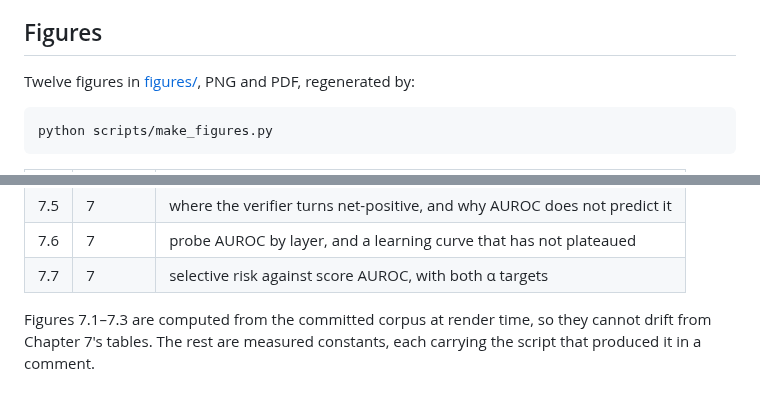
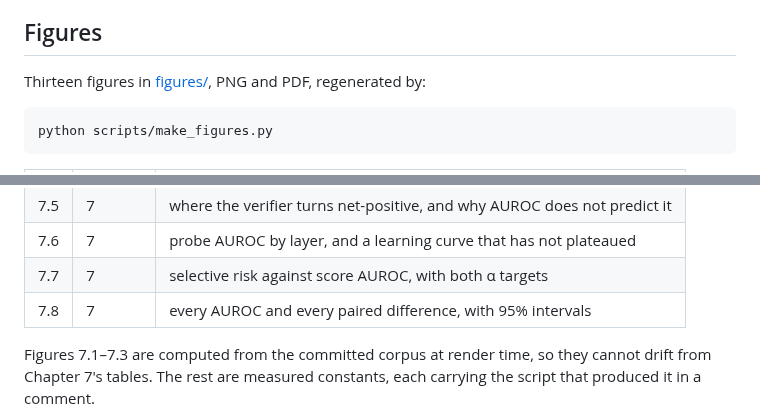
Before and after one commit to Soum-Code/CAR, a Markdown page: docs/thesis/README.md, 2 parts joined by grey strips. Rendered like a GitHub page.

````diff
--- a/docs/thesis/README.md
+++ b/docs/thesis/README.md
@@ -36,7 +36,7 @@ current as the index of what is measured and what is not.
 
 ## Figures
 
-Twelve figures in [figures/](figures/), PNG and PDF, regenerated by:
+Thirteen figures in [figures/](figures/), PNG and PDF, regenerated by:
 
 ```bash
 python scripts/make_figures.py
@@ -56,6 +56,7 @@ python scripts/make_figures.py
 | 7.5 | 7 | where the verifier turns net-positive, and why AUROC does not predict it |
 | 7.6 | 7 | probe AUROC by layer, and a learning curve that has not plateaued |
 | 7.7 | 7 | selective risk against score AUROC, with both α targets |
+| 7.8 | 7 | every AUROC and every paired difference, with 95% intervals |
 
 Figures 7.1–7.3 are computed from the committed corpus at render time, so they
 cannot drift from Chapter 7's tables. The rest are measured constants, each
````
Also changed, not shown: docs/thesis/07-the-assembled-gate.md (+6 -0 lines), docs/thesis/figures/fig13-intervals.png (added), 2 other files.
